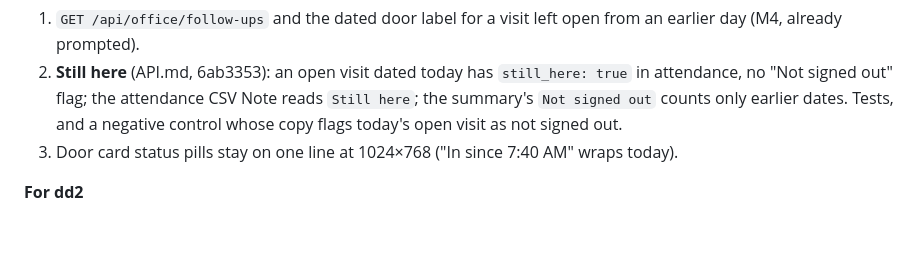
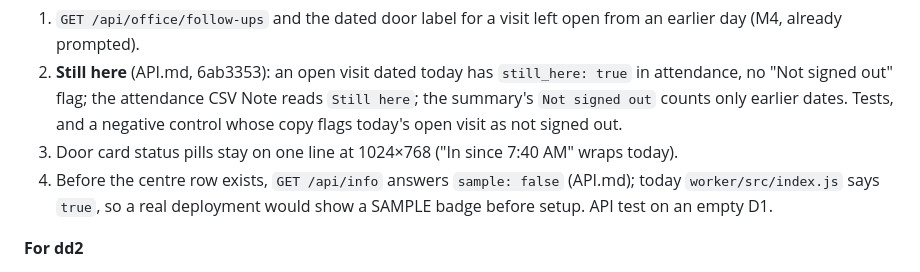
Before and after one commit to alexjpower74-create/daycare-day-sheet, a Markdown page: PLAN.md, the part around the change. GitHub-like rendering; blank space fills up the shorter version.

Commit message:
API/PLAN: sample is false before the centre row exists (dd2's question)
Co-Authored-By: Claude Opus 5 <noreply@anthropic.com>
Claude-Session: https://claude.ai/code/session_01CARiPTHNYk17N2NGDPdz5r

```diff
--- a/PLAN.md
+++ b/PLAN.md
@@ -336,6 +336,8 @@ writes README / DEPLOY / build report, pushes the private repo, closes the slice
    attendance CSV Note reads `Still here`; the summary's `Not signed out` counts only earlier dates. Tests, and a negative control
    whose copy flags today's open visit as not signed out.
 3. Door card status pills stay on one line at 1024×768 ("In since 7:40 AM" wraps today).
+4. Before the centre row exists, `GET /api/info` answers `sample: false` (API.md); today `worker/src/index.js` says `true`, so a real
+   deployment would show a SAMPLE badge before setup. API test on an empty D1.
 
 **For dd2**
 1. Replace both `alert()` calls in `office/register/register.js` with an on-page `role="alert"` message; a spec opens the register
```
Also changed, not shown: docs/API.md (+1 -1 lines).
